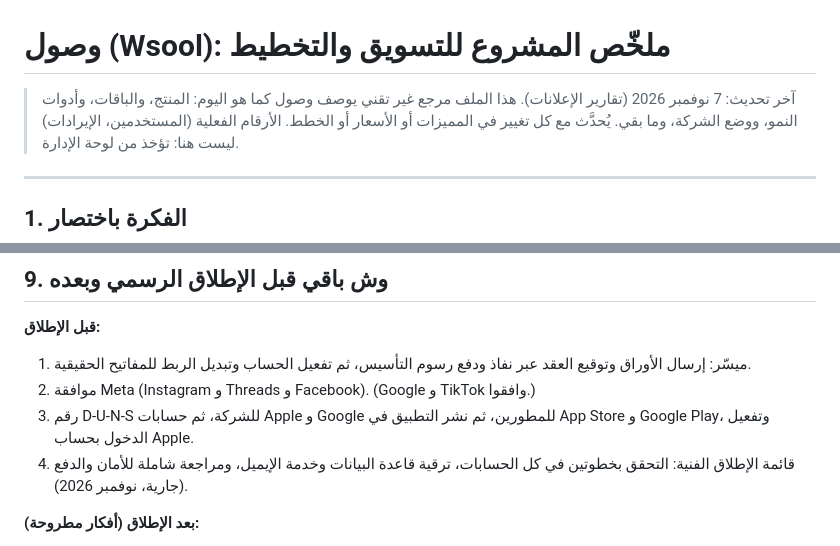
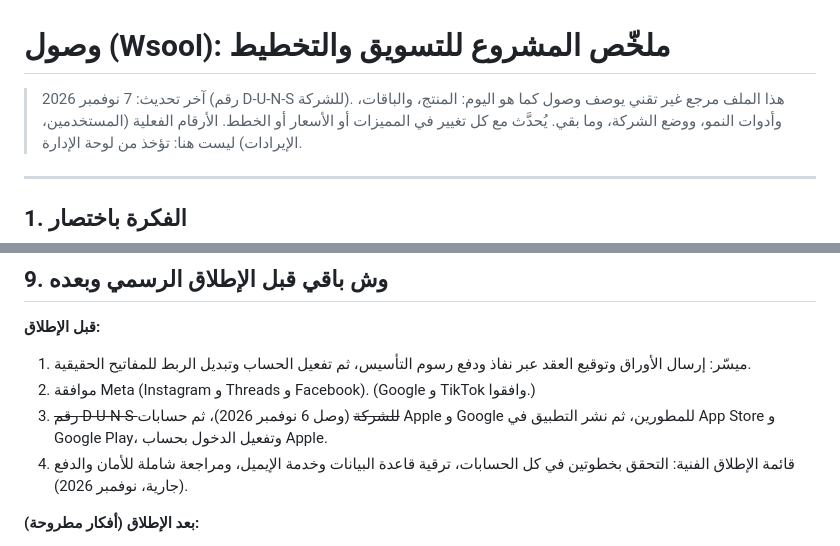
Before and after one commit to wsoollink/Wsool, a Markdown page: docs/business-brief.md, 2 parts joined by grey strips. Drawn GitHub-style.

Commit message:
Docs: company D-U-N-S number received (next: Apple and Google Play developer accounts)
Co-Authored-By: Claude Opus 5.5 <noreply@anthropic.com>
Claude-Session: https://claude.ai/code/session_017GK3P7Sj6kUfWTjJMdPhzV

```diff
--- a/docs/business-brief.md
+++ b/docs/business-brief.md
@@ -1,6 +1,6 @@
 # وصول (Wsool): ملخّص المشروع للتسويق والتخطيط
 
-> آخر تحديث: 7 نوفمبر 2026 (تقارير الإعلانات). هذا الملف مرجع غير تقني يوصف وصول كما هو اليوم: المنتج، والباقات، وأدوات النمو، ووضع الشركة، وما بقي.
+> آخر تحديث: 7 نوفمبر 2026 (رقم D-U-N-S للشركة). هذا الملف مرجع غير تقني يوصف وصول كما هو اليوم: المنتج، والباقات، وأدوات النمو، ووضع الشركة، وما بقي.
 > يُحدَّث مع كل تغيير في المميزات أو الأسعار أو الخطط. الأرقام الفعلية (المستخدمين، الإيرادات) ليست هنا: تؤخذ من لوحة الإدارة.
 
 ---
@@ -183,7 +183,7 @@
 **قبل الإطلاق:**
 1. ميسّر: إرسال الأوراق وتوقيع العقد عبر نفاذ ودفع رسوم التأسيس، ثم تفعيل الحساب وتبديل الربط للمفاتيح الحقيقية.
 2. موافقة Meta (Instagram و Threads و Facebook). (Google و TikTok وافقوا.)
-3. رقم D-U-N-S للشركة، ثم حسابات Apple و Google للمطورين، ثم نشر التطبيق في App Store و Google Play، وتفعيل الدخول بحساب Apple.
+3. ~~رقم D-U-N-S للشركة~~ (وصل 6 نوفمبر 2026)، ثم حسابات Apple و Google للمطورين، ثم نشر التطبيق في App Store و Google Play، وتفعيل الدخول بحساب Apple.
 4. قائمة الإطلاق الفنية: التحقق بخطوتين في كل الحسابات، ترقية قاعدة البيانات وخدمة الإيميل، ومراجعة شاملة للأمان والدفع (جارية، نوفمبر 2026).
 
 **بعد الإطلاق (أفكار مطروحة):**
```
Also changed, not shown: docs/mobile-app-plan.md (+2 -0 lines).
